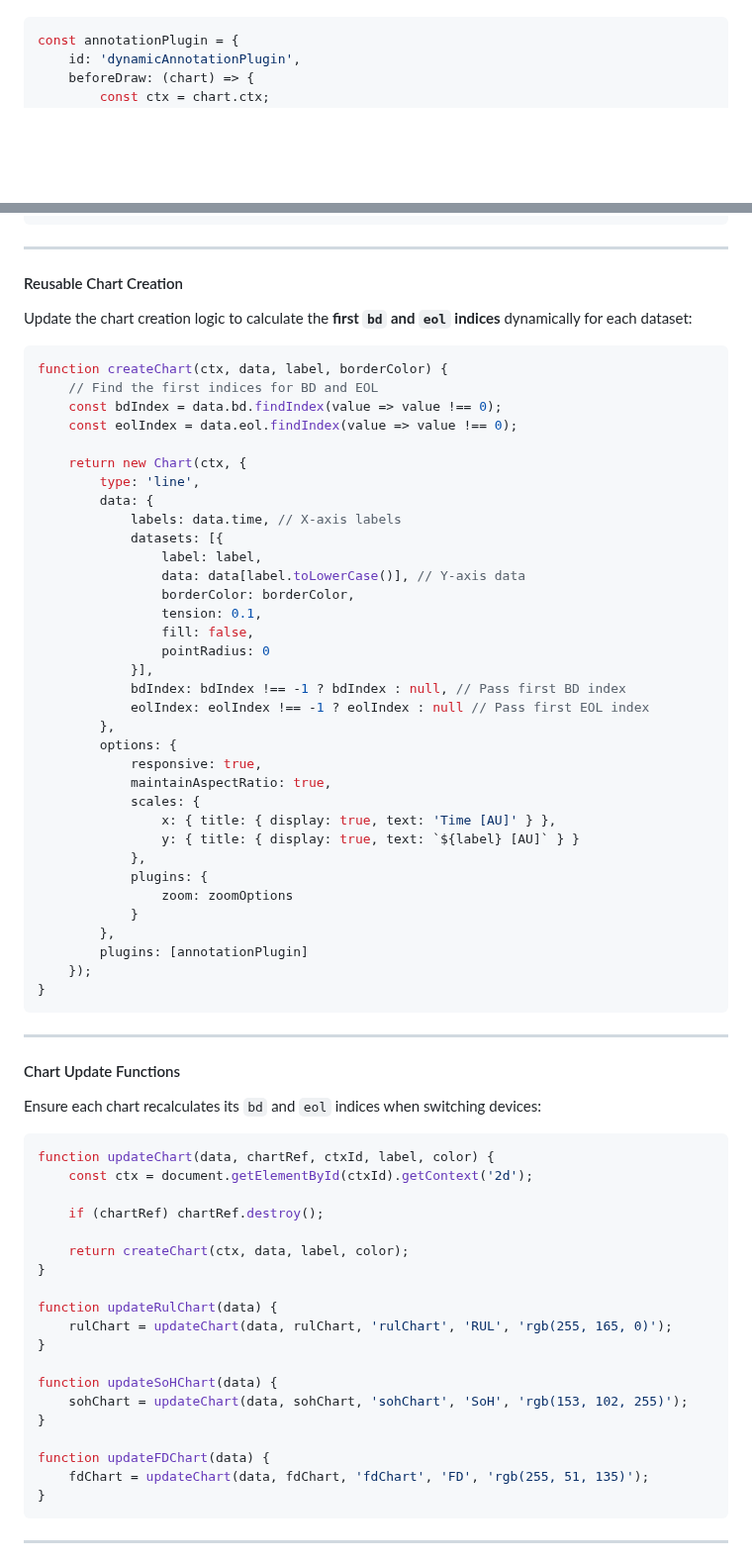
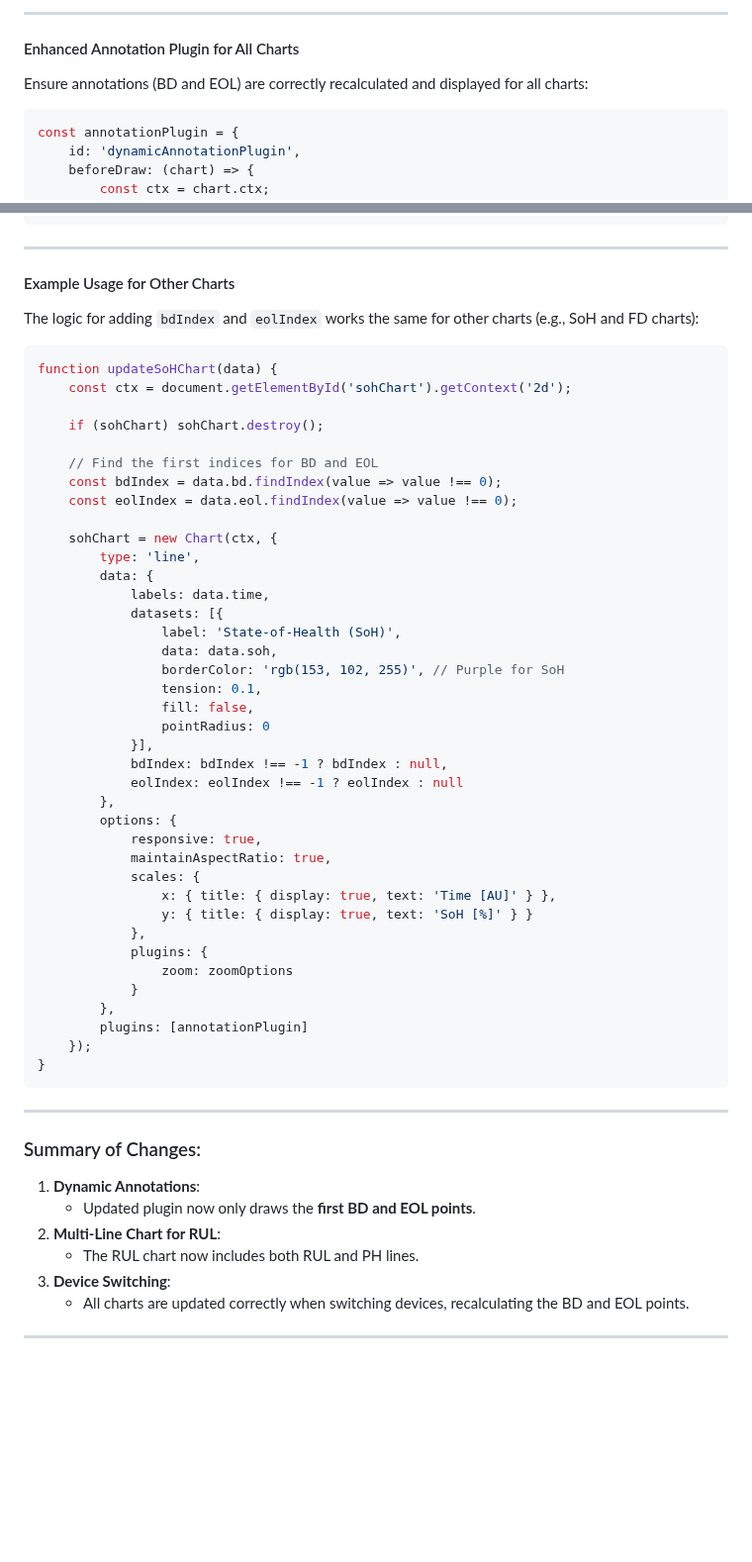
Before and after one commit to qusai033/ENGR498GUI, a Markdown page: Receive.md, 2 parts joined by grey strips. Shown at 99% size. GitHub-like rendering; blank space fills up the shorter version.

````diff
--- a/Receive.md
+++ b/Receive.md
@@ -16,3 +97,8 @@ Update the plugin to only display the **first `bd` and `eol` indices**:
+---
+
+#### Enhanced Annotation Plugin for All Charts
+
+Ensure annotations (BD and EOL) are correctly recalculated and displayed for all charts:
 
 ```javascript
 const annotationPlugin = {
@@ -59,37 +145,41 @@ const annotationPlugin = {
 
 ---
 
-#### Reusable Chart Creation
+#### Example Usage for Other Charts
 
-Update the chart creation logic to calculate the **first `bd` and `eol` indices** dynamically for each dataset:
+The logic for adding `bdIndex` and `eolIndex` works the same for other charts (e.g., SoH and FD charts):
 
 ```javascript
-function createChart(ctx, data, label, borderColor) {
+function updateSoHChart(data) {
+    const ctx = document.getElementById('sohChart').getContext('2d');
+
+    if (sohChart) sohChart.destroy();
+
     // Find the first indices for BD and EOL
     const bdIndex = data.bd.findIndex(value => value !== 0);
     const eolIndex = data.eol.findIndex(value => value !== 0);
 
-    return new Chart(ctx, {
+    sohChart = new Chart(ctx, {
         type: 'line',
         data: {
-            labels: data.time, // X-axis labels
+            labels: data.time,
             datasets: [{
-                label: label,
-                data: data[label.toLowerCase()], // Y-axis data
-                borderColor: borderColor,
+                label: 'State-of-Health (SoH)',
+                data: data.soh,
+                borderColor: 'rgb(153, 102, 255)', // Purple for SoH
                 tension: 0.1,
                 fill: false,
                 pointRadius: 0
             }],
-            bdIndex: bdIndex !== -1 ? bdIndex : null, // Pass first BD index
-            eolIndex: eolIndex !== -1 ? eolIndex : null // Pass first EOL index
+            bdIndex: bdIndex !== -1 ? bdIndex : null,
+            eolIndex: eolIndex !== -1 ? eolIndex : null
         },
         options: {
             responsive: true,
             maintainAspectRatio: true,
             scales: {
                 x: { title: { display: true, text: 'Time [AU]' } },
-                y: { title: { display: true, text: `${label} [AU]` } }
+                y: { title: { display: true, text: 'SoH [%]' } }
             },
             plugins: {
                 zoom: zoomOptions
@@ -102,31 +192,13 @@ function createChart(ctx, data, label, borderColor) {
 
 ---
 
-#### Chart Update Functions
-
-Ensure each chart recalculates its `bd` and `eol` indices when switching devices:
-
-```javascript
-function updateChart(data, chartRef, ctxId, label, color) {
-    const ctx = document.getElementById(ctxId).getContext('2d');
-
-    if (chartRef) chartRef.destroy();
-
-    return createChart(ctx, data, label, color);
-}
-
-function updateRulChart(data) {
-    rulChart = updateChart(data, rulChart, 'rulChart', 'RUL', 'rgb(255, 165, 0)');
-}
-
-function updateSoHChart(data) {
-    sohChart = updateChart(data, sohChart, 'sohChart', 'SoH', 'rgb(153, 102, 255)');
-}
-
-function updateFDChart(data) {
-    fdChart = updateChart(data, fdChart, 'fdChart', 'FD', 'rgb(255, 51, 135)');
-}
-```
+### Summary of Changes:
+1. **Dynamic Annotations**:
+   - Updated plugin now only draws the **first BD and EOL points**.
+2. **Multi-Line Chart for RUL**:
+   - The RUL chart now includes both RUL and PH lines.
+3. **Device Switching**:
+   - All charts are updated correctly when switching devices, recalculating the BD and EOL points.
 
 ---
 
````
Also changed, not shown: other parts of Receive.md (+89 -46 lines).
